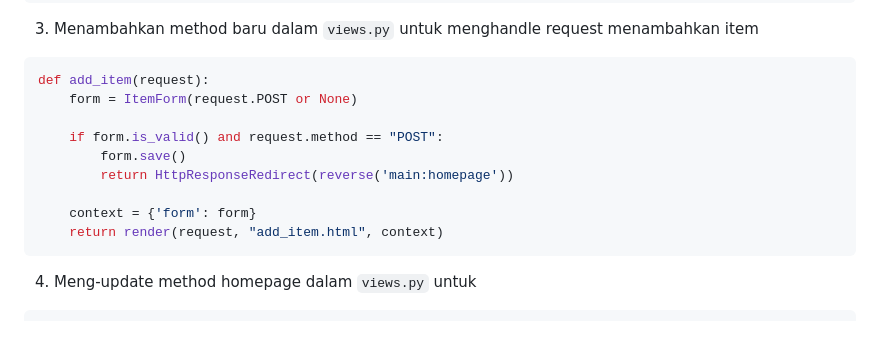
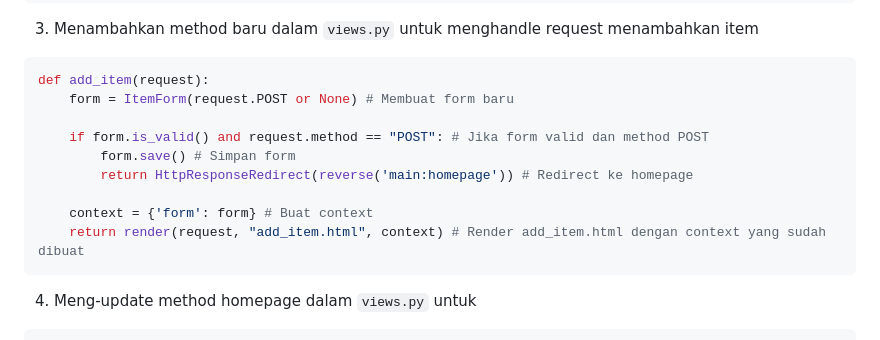
Before and after one commit to tegar-wahyu/inventory-pokemon-tcg, a Markdown page: README.md, the part around the change. Drawn GitHub-style.

Commit message:
Tugas 3: Done (add Comment)

````diff
--- a/README.md
+++ b/README.md
@@ -257,14 +257,14 @@ from django.urls import reverse # # Import untuk kembali ke halaman utama
 3. Menambahkan method baru dalam `views.py` untuk menghandle request menambahkan item
 ```python
 def add_item(request):
-    form = ItemForm(request.POST or None)
+    form = ItemForm(request.POST or None) # Membuat form baru
 
-    if form.is_valid() and request.method == "POST":
-        form.save()
-        return HttpResponseRedirect(reverse('main:homepage'))
+    if form.is_valid() and request.method == "POST": # Jika form valid dan method POST
+        form.save() # Simpan form
+        return HttpResponseRedirect(reverse('main:homepage')) # Redirect ke homepage
 
-    context = {'form': form}
-    return render(request, "add_item.html", context)
+    context = {'form': form} # Buat context
+    return render(request, "add_item.html", context) # Render add_item.html dengan context yang sudah dibuat
 ```
 
 4. Meng-update method homepage dalam `views.py` untuk
````
